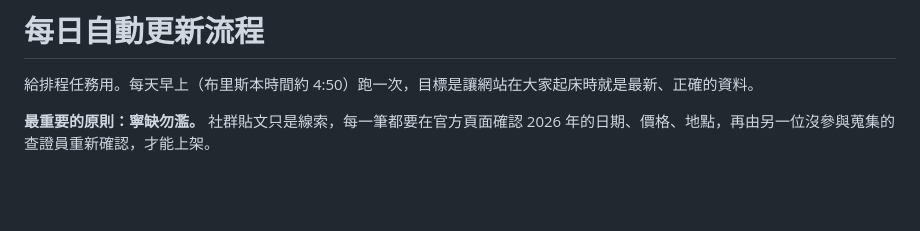
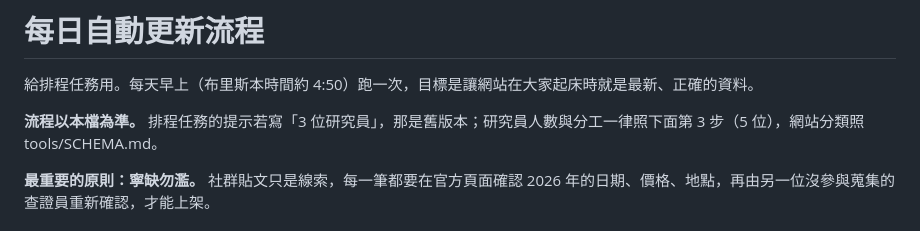
Before and after one commit to rick97005196-star/au-deals-map, a Markdown page: tools/DAILY.md, the part around the change. Drawn GitHub-style; blank space fills up the shorter version.

Commit message:
每日流程：註明以 DAILY.md 的 5 位研究員分工為準
Co-Authored-By: Claude Opus 5.5 <noreply@anthropic.com>

```diff
--- a/tools/DAILY.md
+++ b/tools/DAILY.md
@@ -1,6 +1,8 @@
 # 每日自動更新流程
 
 給排程任務用。每天早上（布里斯本時間約 4:50）跑一次，目標是讓網站在大家起床時就是最新、正確的資料。
+
+**流程以本檔為準。** 排程任務的提示若寫「3 位研究員」，那是舊版本；研究員人數與分工一律照下面第 3 步（5 位），網站分類照 tools/SCHEMA.md。
 
 **最重要的原則：寧缺勿濫。** 社群貼文只是線索，每一筆都要在官方頁面確認 2026 年的日期、價格、地點，再由另一位沒參與蒐集的查證員重新確認，才能上架。
 
```
